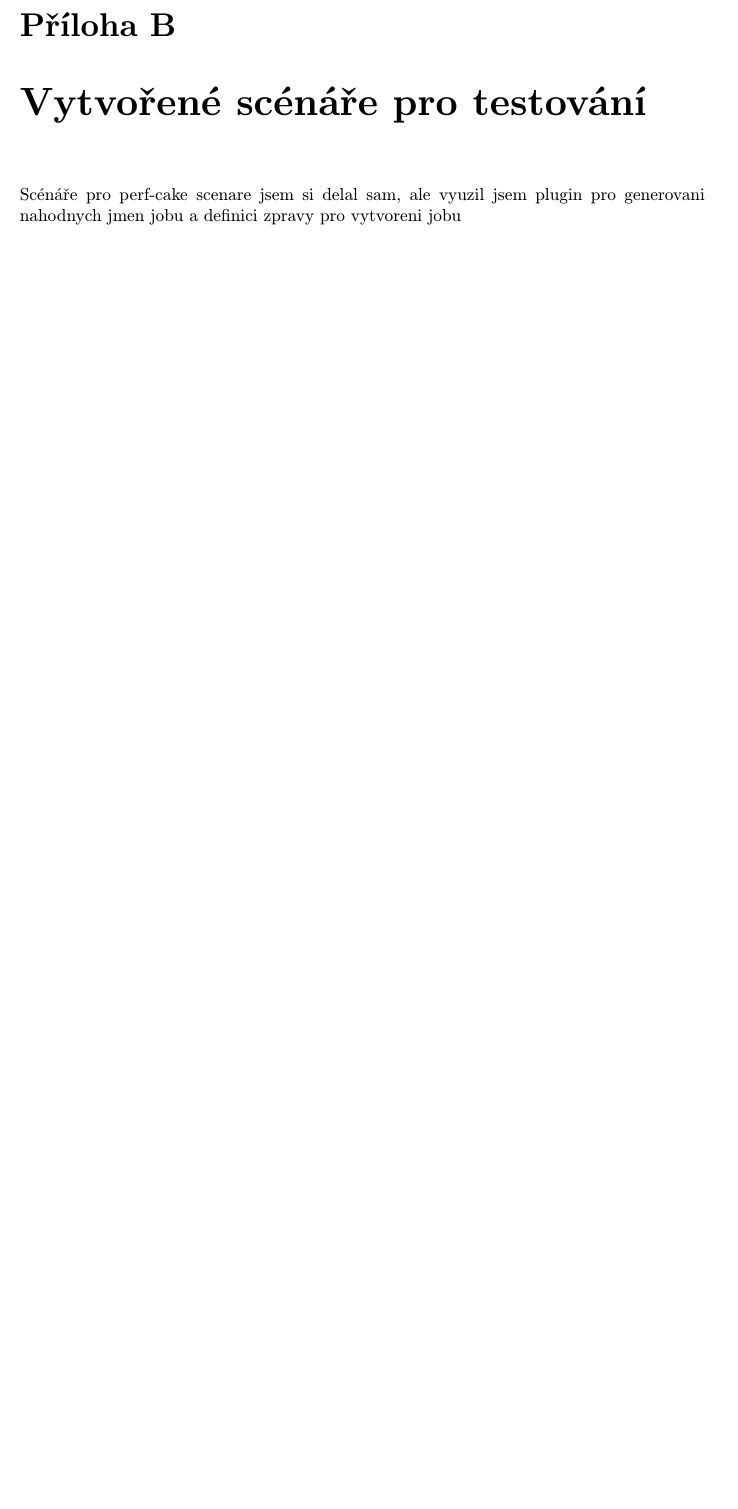
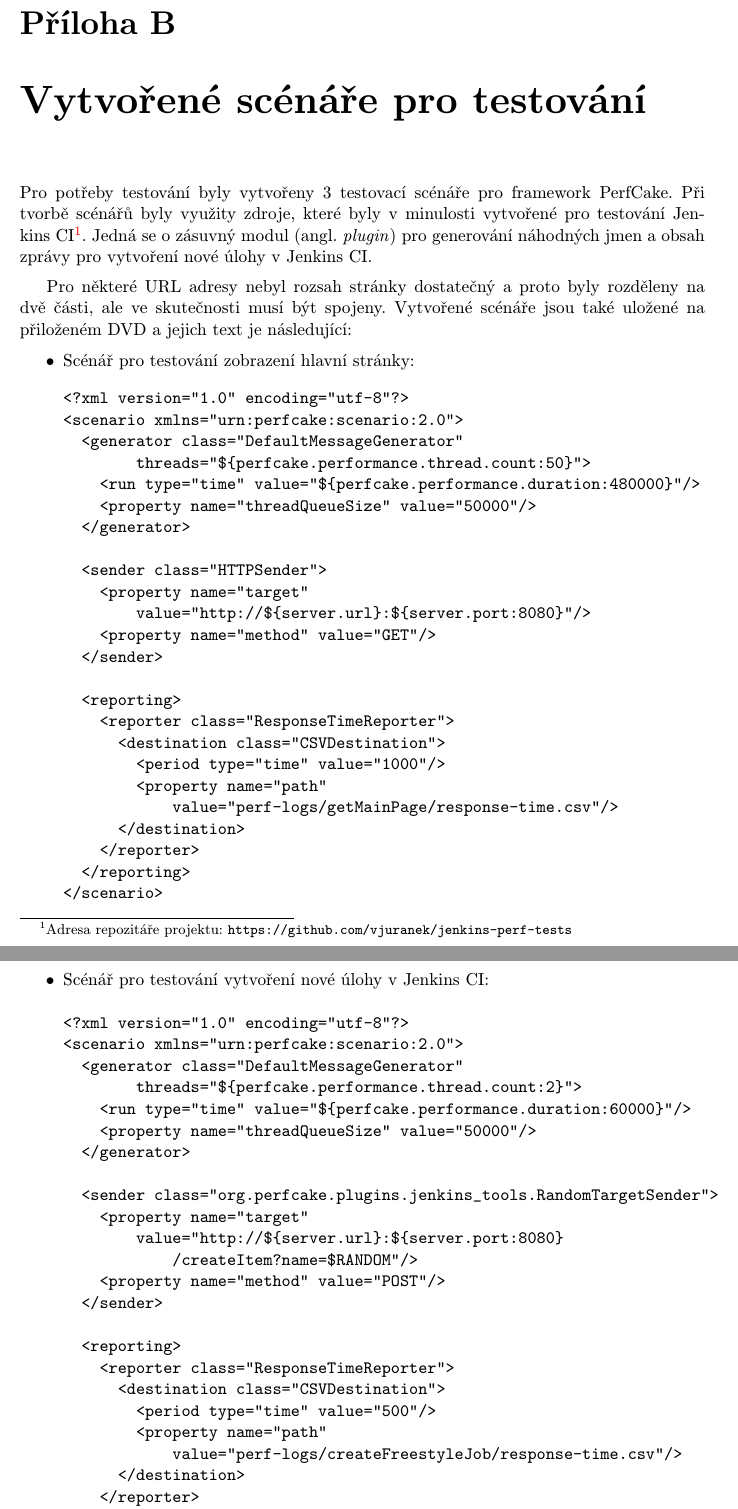
Before and after one commit to jbartece/undertow4jenkins-thesis, a LaTeX thesis (thesis/tex/projekt.tex, which reads thesis/tex/prilohy.tex): part of page 53 of 53 before the commit and two parts of pages 53 and 54 of 56 after it, the two joined at a grey line, cut so that both start at the same text, the shorter picture padded with empty space. Compiled offline with pdfLaTeX.

Commit message:
Pridana priloha

```diff
--- a/thesis/tex/prilohy.tex
+++ b/thesis/tex/prilohy.tex
@@ -13,9 +13,100 @@
     \end{itemize}
 
 \chapter{Vytvořené scénáře pro testování} \label{prilohaScenare}
-    Scénáře pro perf-cake
-    scenare jsem si delal sam, ale vyuzil jsem plugin pro generovani nahodnych jmen jobu a definici zpravy pro vytvoreni jobu
+    Pro potřeby testování byly vytvořeny 3 testovací scénáře pro framework PerfCake.
+    Při tvorbě scénářů byly využity zdroje, které byly v minulosti vytvořené pro testování
+    Jenkins~CI\footnote{Adresa repozitáře projektu:
+    \texttt{https://github.com/vjuranek/jenkins-perf-tests}}.
+    Jedná se o zásuvný modul (angl. \emph{plugin}) pro
+    generování náhodných jmen a obsah zprávy pro vytvoření nové úlohy v Jenkins CI.
 
+    \medskip
+
+    Pro některé URL adresy nebyl rozsah stránky dostatečný a proto byly
+    rozděleny na dvě části, ale ve skutečnosti musí být spojeny.
+    Vytvořené scénáře jsou také uložené na přiloženém DVD a jejich text je následující:
+       \begin{itemize}
+        \item Scénář pro testování zobrazení hlavní stránky:
 \begin{verbatim}
+<?xml version="1.0" encoding="utf-8"?>
+<scenario xmlns="urn:perfcake:scenario:2.0">
+  <generator class="DefaultMessageGenerator"
+        threads="${perfcake.performance.thread.count:50}">
+    <run type="time" value="${perfcake.performance.duration:480000}"/>
+    <property name="threadQueueSize" value="50000"/>
+  </generator>
+
+  <sender class="HTTPSender">
+    <property name="target"
+        value="http://${server.url}:${server.port:8080}"/>
+    <property name="method" value="GET"/>
+  </sender>
+
+  <reporting>
+    <reporter class="ResponseTimeReporter">
+      <destination class="CSVDestination">
+        <period type="time" value="1000"/>
+        <property name="path"
+            value="perf-logs/getMainPage/response-time.csv"/>
+      </destination>
+    </reporter>
+  </reporting>
+</scenario>
 \end{verbatim}
 
+        \newpage
+        \item Scénář pro testování vytvoření nové úlohy v Jenkins CI:
+\begin{verbatim}
+<?xml version="1.0" encoding="utf-8"?>
+<scenario xmlns="urn:perfcake:scenario:2.0">
+  <generator class="DefaultMessageGenerator"
+        threads="${perfcake.performance.thread.count:2}">
+    <run type="time" value="${perfcake.performance.duration:60000}"/>
+    <property name="threadQueueSize" value="50000"/>
+  </generator>
+
+  <sender class="org.perfcake.plugins.jenkins_tools.RandomTargetSender">
+    <property name="target"
+        value="http://${server.url}:${server.port:8080}
+            /createItem?name=$RANDOM"/>
+    <property name="method" value="POST"/>
+  </sender>
+
+  <reporting>
+    <reporter class="ResponseTimeReporter">
+      <destination class="CSVDestination">
+        <period type="time" value="500"/>
+        <property name="path"
+            value="perf-logs/createFreestyleJob/response-time.csv"/>
+      </destination>
+    </reporter>
+  </reporting>
+
+  <messages>
+    <message uri="createFreestyle.xml"/>
+  </messages>
+</scenario>
+\end{verbatim}
+
+        \item Scénář pro testování zobrazení konfigurace úlohy v Jenkins CI
+\begin{verbatim}
+<?xml version="1.0" encoding="utf-8"?>
+<scenario xmlns="urn:perfcake:scenario:2.0">
+  <generator class="DefaultMessageGenerator"
+        threads="${perfcake.performance.thread.count:50}">
+    <run type="time" value="${perfcake.performance.duration:480000}"/>
+    <property name="threadQueueSize" value="50000"/>
+  </generator>
+
+  <sender class="HTTPSender">
+    <property name="target"
+        value="http://${server.url}:${server.port:8080}
+            /job/testFreestyleJob/configure"/>
+    <property name="method" value="GET"/>
+  </sender>
+
+  <reporting>
+    <reporter class="ResponseTimeReporter">
+      <destination class="CSVDestination">
+        <period type="time" value="1000"/>
+        <property name="path"
```
Also changed, not shown: thesis/tex/projekt.pdf, thesis/tex/prilohy.tex (20 more changed lines).
